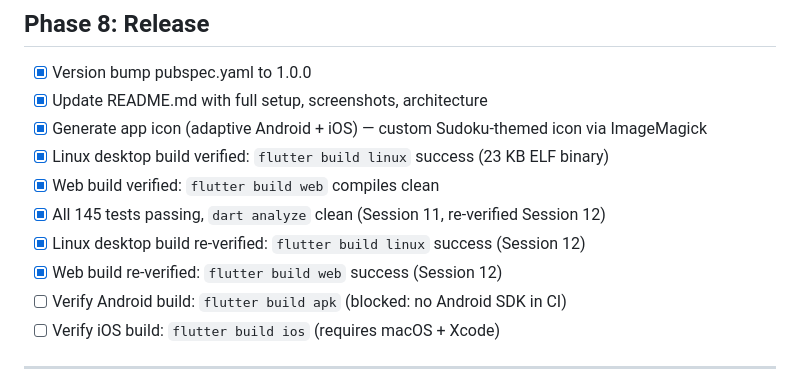
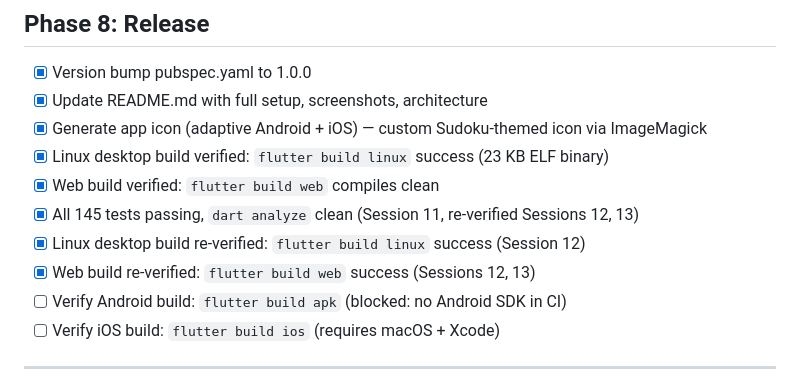
Before and after one commit to DWDS-Apps/soduko-flutter, a Markdown page: docs/TASKS.md, the part around one of its changes. GitHub-like rendering.

```diff
--- a/docs/TASKS.md
+++ b/docs/TASKS.md
@@ -75,9 +75,9 @@
 - [x] Generate app icon (adaptive Android + iOS) — custom Sudoku-themed icon via ImageMagick
 - [x] Linux desktop build verified: `flutter build linux` success (23 KB ELF binary)
 - [x] Web build verified: `flutter build web` compiles clean
-- [x] All 145 tests passing, `dart analyze` clean (Session 11, re-verified Session 12)
+- [x] All 145 tests passing, `dart analyze` clean (Session 11, re-verified Sessions 12, 13)
 - [x] Linux desktop build re-verified: `flutter build linux` success (Session 12)
-- [x] Web build re-verified: `flutter build web` success (Session 12)
+- [x] Web build re-verified: `flutter build web` success (Sessions 12, 13)
 - [ ] Verify Android build: `flutter build apk` (blocked: no Android SDK in CI)
 - [ ] Verify iOS build: `flutter build ios` (requires macOS + Xcode)
 
```
Also changed, not shown: other parts of docs/TASKS.md (+1 -1 lines), docs/ROADMAP.md (+2 -2 lines).
